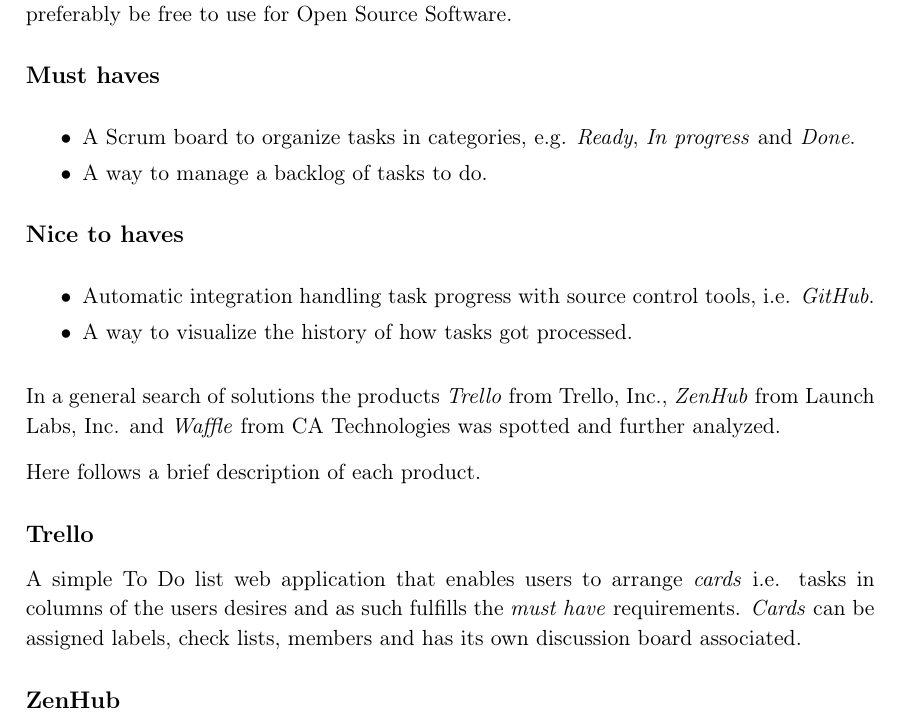
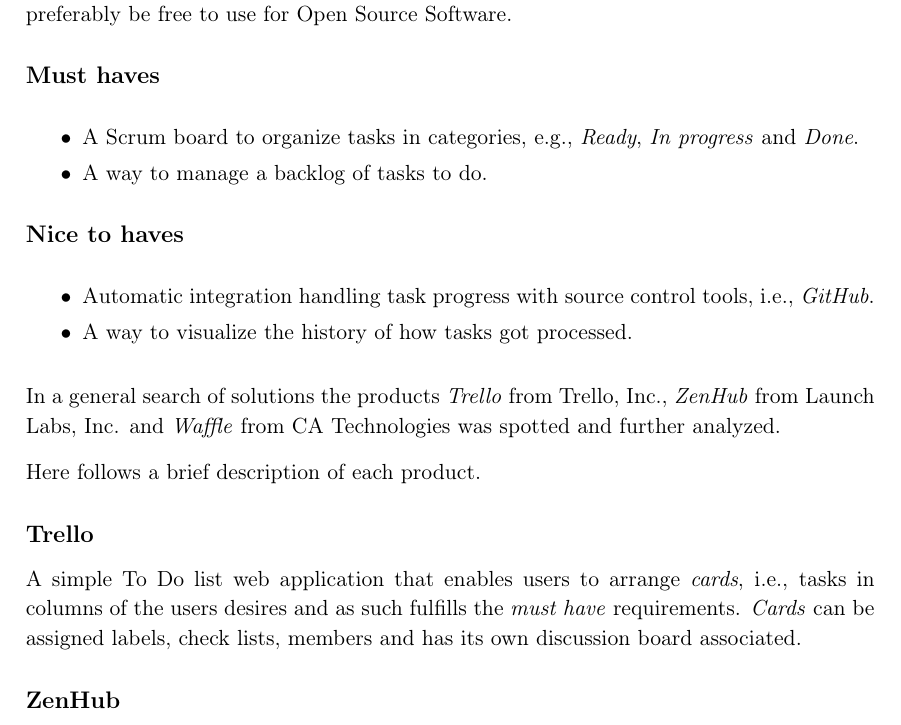
Before and after one commit to racketometer/thesis, a LaTeX thesis (Master.tex, which reads files/preStudies/scrum.tex): part of page 4 of 9, cut so that both start at the same text. Compiled offline with pdfLaTeX.

Commit message:
Add missing commas at e.g. and i.e. phrases

```diff
--- a/files/preStudies/scrum.tex
+++ b/files/preStudies/scrum.tex
@@ -5,13 +5,13 @@
 
 \subsection*{Must haves}
 \begin{itemize}
-\item A Scrum board to organize tasks in categories, e.g. \textit{Ready}, \textit{In progress} and \textit{Done}.
+\item A Scrum board to organize tasks in categories, e.g., \textit{Ready}, \textit{In progress} and \textit{Done}.
 \item A way to manage a backlog of tasks to do.
 \end{itemize}
 
 \subsection*{Nice to haves}
 \begin{itemize}
-\item Automatic integration handling task progress with source control tools, i.e. \textit{GitHub}.
+\item Automatic integration handling task progress with source control tools, i.e., \textit{GitHub}.
 \item A way to visualize the history of how tasks got processed.
 \end{itemize}
 
@@ -20,7 +20,7 @@
 Here follows a brief description of each product.
 
 \subsection*{Trello}
-A simple To Do list web application that enables users to arrange \textit{cards} i.e. tasks in columns of the users desires and as such fulfills the \textit{must have} requirements.
+A simple To Do list web application that enables users to arrange \textit{cards}, i.e., tasks in columns of the users desires and as such fulfills the \textit{must have} requirements.
 \textit{Cards} can be assigned labels, check lists, members and has its own discussion board associated.
 
 \subsection*{ZenHub}
```
